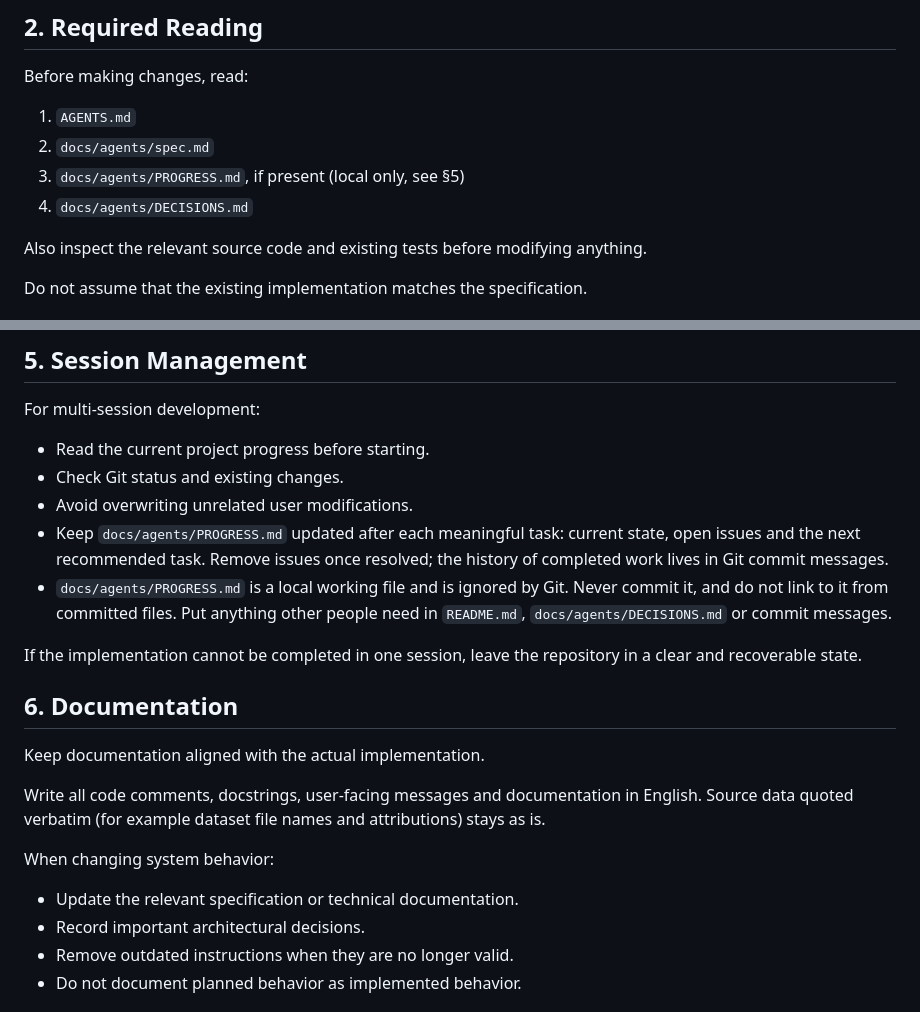
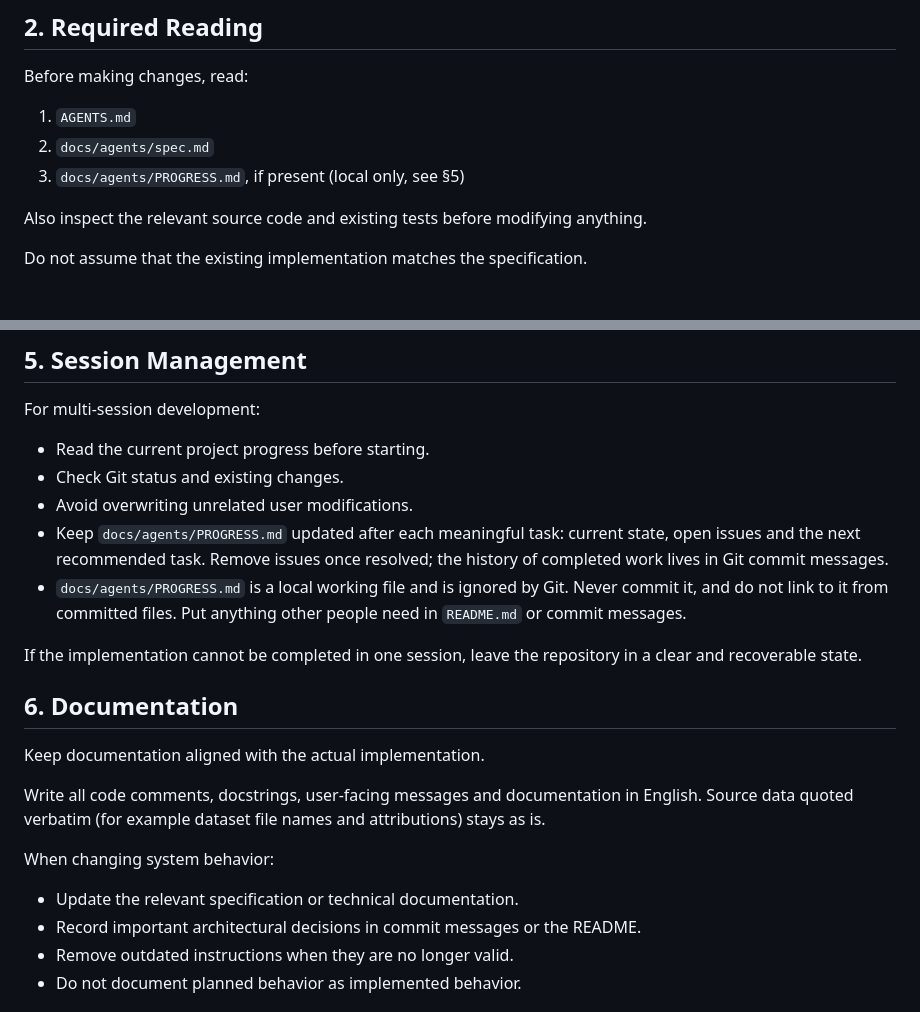
Before and after one commit to TonyPythoneer/doggo-rag, a Markdown page: AGENTS.md, 2 parts joined by grey strips. GitHub-like rendering.

Commit message:
docs: remove DECISIONS.md and its references in AGENTS.md
Co-Authored-By: Claude Sonnet 5.5 <noreply@anthropic.com>

```diff
--- a/AGENTS.md
+++ b/AGENTS.md
@@ -13,7 +13,6 @@ Before making changes, read:
 1. `AGENTS.md`
 2. `docs/agents/spec.md`
 3. `docs/agents/PROGRESS.md`, if present (local only, see §5)
-4. `docs/agents/DECISIONS.md`
 
 Also inspect the relevant source code and existing tests before modifying anything.
 
@@ -69,7 +68,7 @@ For multi-session development:
 - Check Git status and existing changes.
 - Avoid overwriting unrelated user modifications.
 - Keep `docs/agents/PROGRESS.md` updated after each meaningful task: current state, open issues and the next recommended task. Remove issues once resolved; the history of completed work lives in Git commit messages.
-- `docs/agents/PROGRESS.md` is a local working file and is ignored by Git. Never commit it, and do not link to it from committed files. Put anything other people need in `README.md`, `docs/agents/DECISIONS.md` or commit messages.
+- `docs/agents/PROGRESS.md` is a local working file and is ignored by Git. Never commit it, and do not link to it from committed files. Put anything other people need in `README.md` or commit messages.
 
 If the implementation cannot be completed in one session, leave the repository in a clear and recoverable state.
 
@@ -83,7 +82,7 @@ Source data quoted verbatim (for example dataset file names and attributions) st
 When changing system behavior:
 
 - Update the relevant specification or technical documentation.
-- Record important architectural decisions.
+- Record important architectural decisions in commit messages or the README.
 - Remove outdated instructions when they are no longer valid.
 - Do not document planned behavior as implemented behavior.
 
```
Also changed, not shown: docs/agents/DECISIONS.md (deleted, +0 -226 lines).
